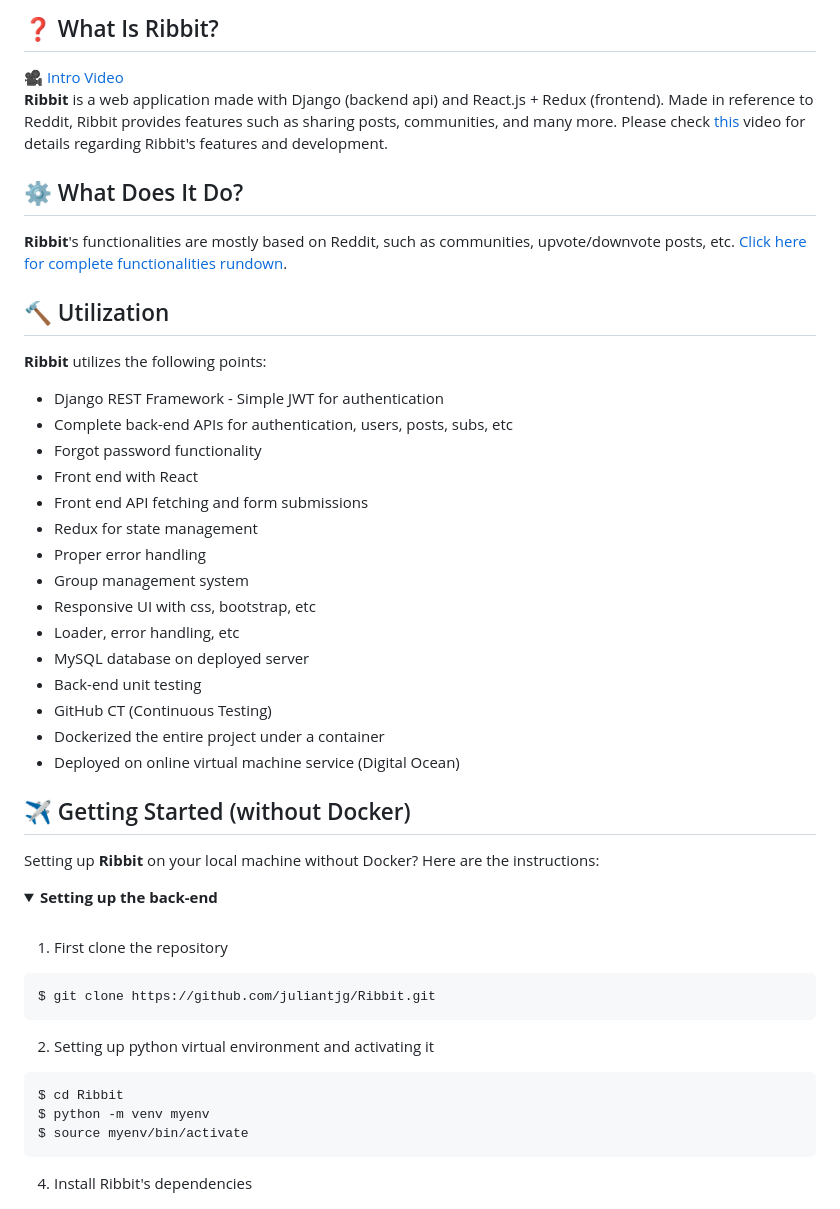
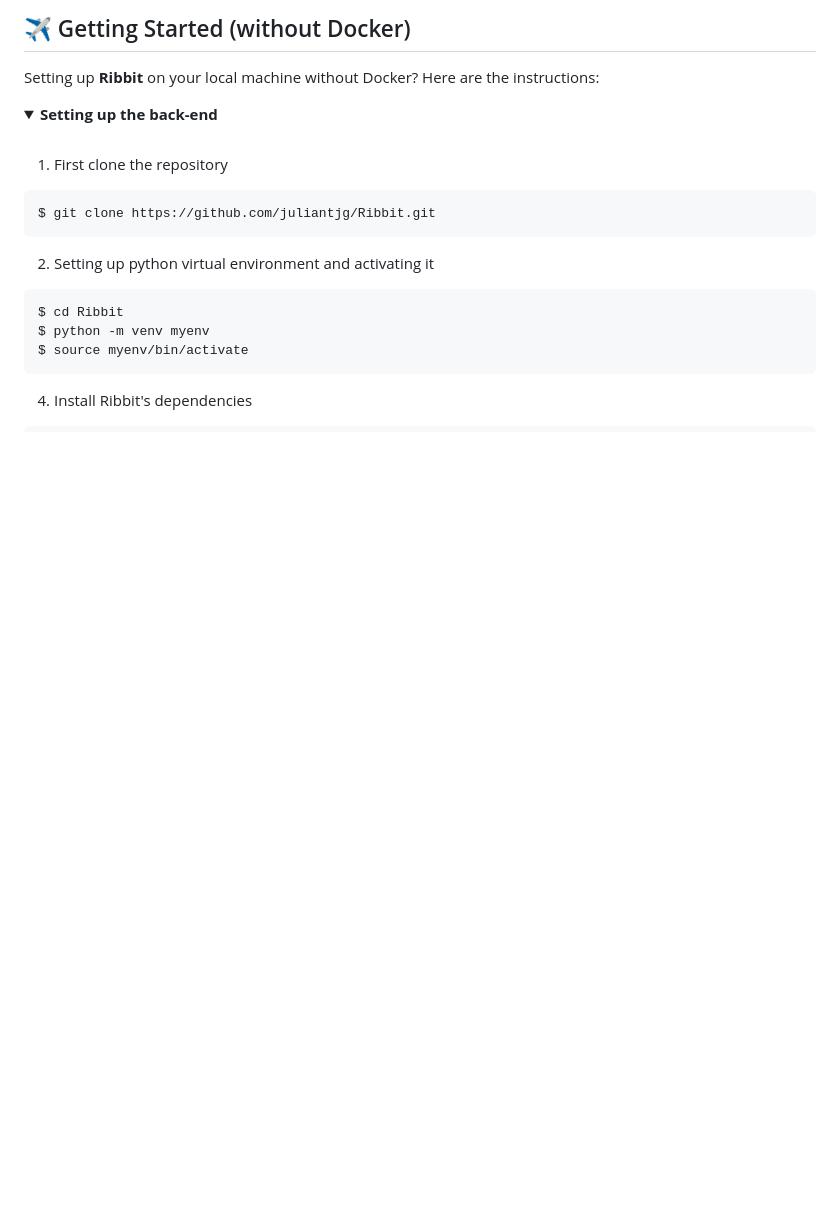
Before and after one commit to Mrakheen/Read-Odyssey-Travel-Forum-Webapp, a Markdown page: README.md, the part around one of its changes. Drawn GitHub-style; folded sections open; blank space fills up the shorter version.

```diff
--- a/README.md
+++ b/README.md
@@ -33,31 +2,3 @@
-</details>
-</div>
-
-
-## :question: What Is Ribbit?
-<a href="https://www.youtube.com/watch?v=8BLILMtfteE&feature=emb_logo">:movie_camera: Intro Video</a> <br>
-<b>Ribbit</b> is a web application made with Django (backend api) and React.js + Redux (frontend). Made in reference to Reddit, Ribbit provides features such as sharing posts, communities, and many more. Please check [this](https://youtu.be/P8cvGw_9J-s) video for details regarding Ribbit's features and development.
-
-## ⚙️ What Does It Do?
-<b>Ribbit</b>'s functionalities are mostly based on Reddit, such as communities, upvote/downvote posts, etc. [Click here for complete functionalities rundown](http://170.64.146.173:8000/#/landingPage/functionalitiesLanding).
-
-## :hammer: Utilization
-<b>Ribbit</b> utilizes the following points:
-- Django REST Framework - Simple JWT for authentication
-- Complete back-end APIs for authentication, users, posts, subs, etc
-- Forgot password functionality
-- Front end with React
-- Front end API fetching and form submissions
-- Redux for state management
-- Proper error handling
-- Group management system
-- Responsive UI with css, bootstrap, etc
-- Loader, error handling, etc
-- MySQL database on deployed server
-- Back-end unit testing
-- GitHub CT (Continuous Testing)
-- Dockerized the entire project under a container
-- Deployed on online virtual machine service (Digital Ocean)
 
 ## :airplane: Getting Started (without Docker)
 Setting up <b>Ribbit</b> on your local machine without Docker? Here are the instructions:
```
Also changed, not shown: other parts of README.md (+0 -31 lines).
